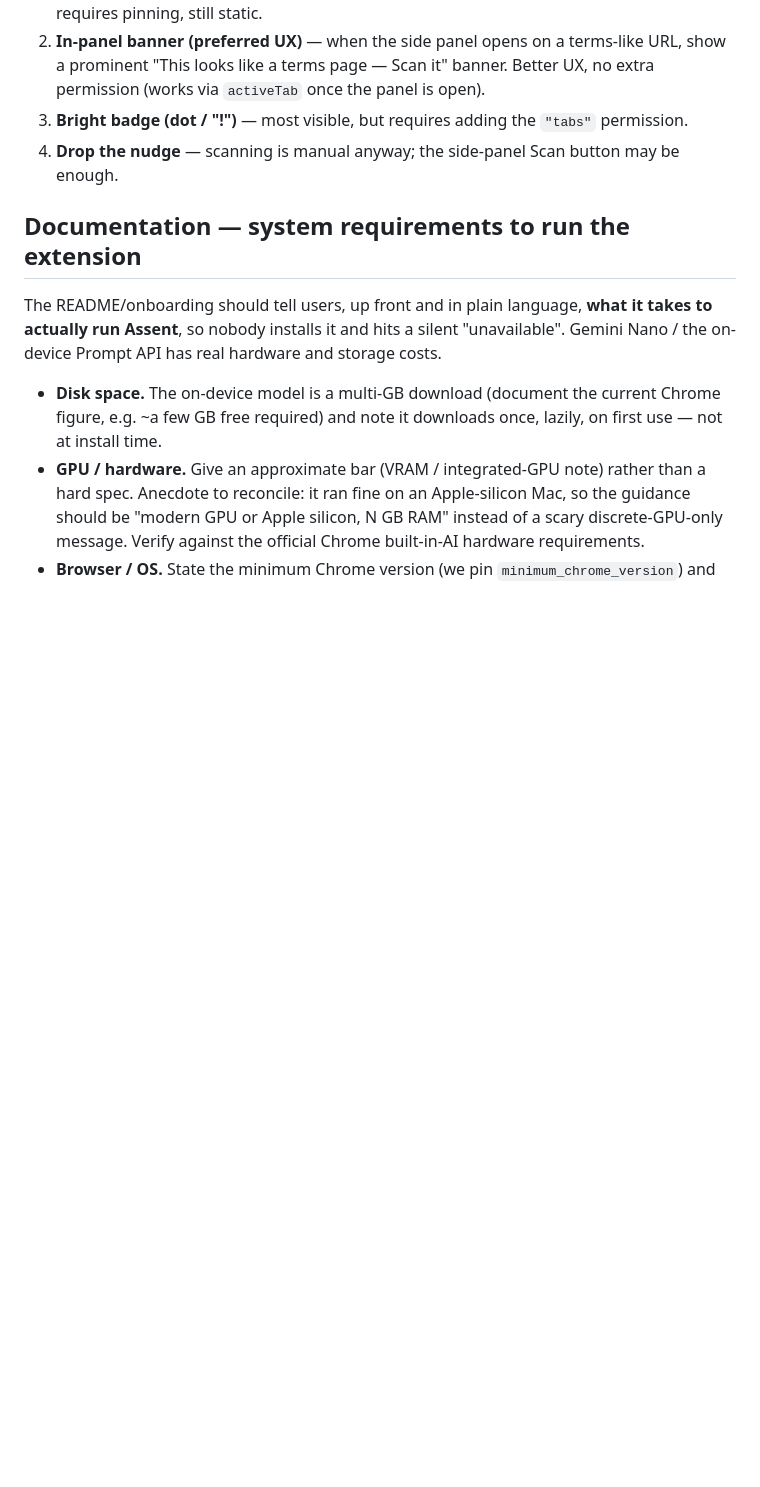
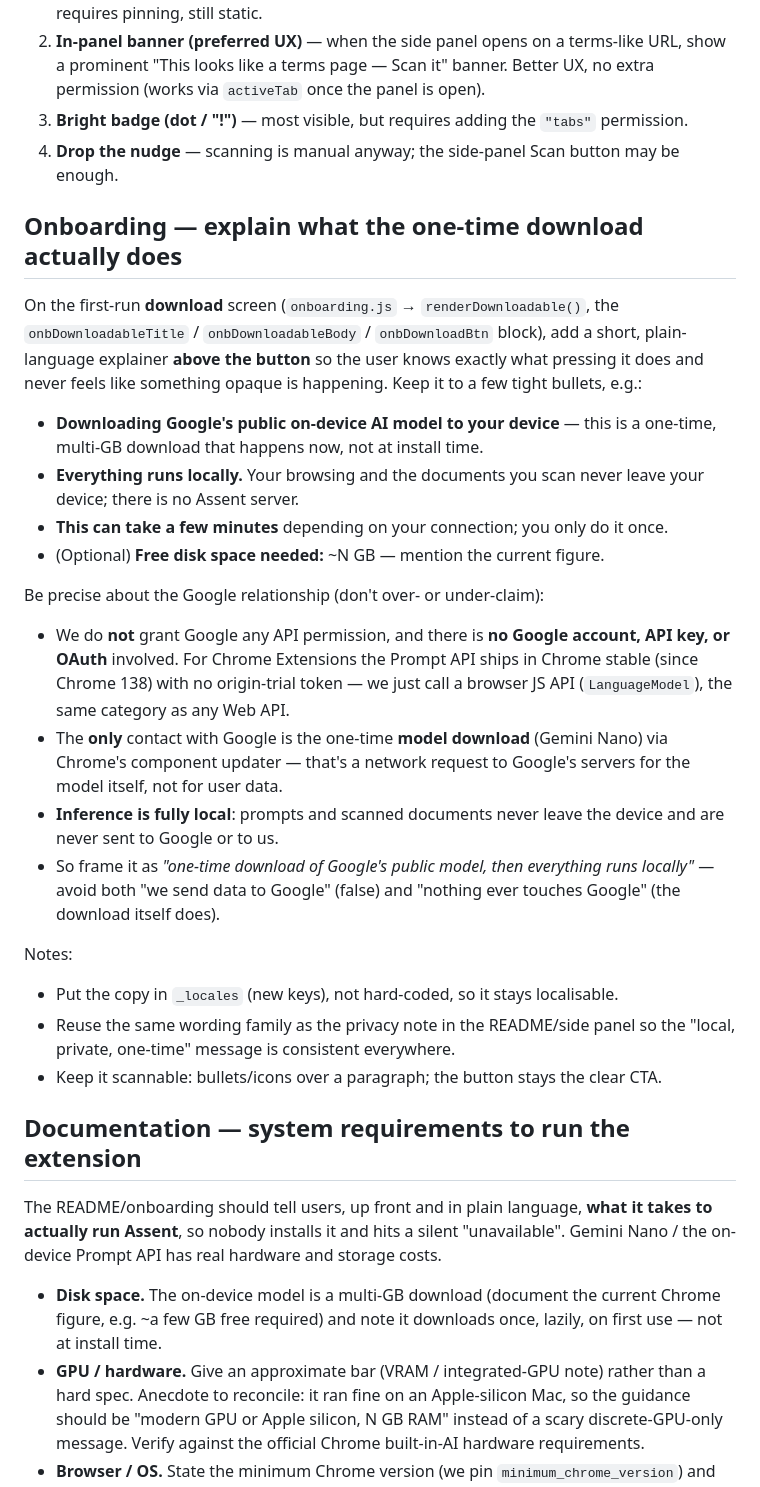
Before and after one commit to lum1nxus/Assent, a Markdown page: TODO.md, the part around the change. Drawn GitHub-style; blank space fills up the shorter version.

Commit message:
docs(todo): explain the one-time model download during onboarding
Add a backlog item to show, above the download button, a short plain-language
explainer of what setup does: a one-time download of Google's public on-device
model, everything then runs locally, no Google account/API key is involved, and
only the model download touches Google. Includes a precise note on the Google
relationship so future copy neither over- nor under-claims.

```diff
--- a/TODO.md
+++ b/TODO.md
@@ -26,6 +26,43 @@ Options to evaluate next time:
    permission (works via `activeTab` once the panel is open).
 3. **Bright badge (dot / "!")** — most visible, but requires adding the `"tabs"` permission.
 4. **Drop the nudge** — scanning is manual anyway; the side-panel Scan button may be enough.
+
+## Onboarding — explain what the one-time download actually does
+
+On the first-run **download** screen (`onboarding.js` → `renderDownloadable()`, the
+`onbDownloadableTitle` / `onbDownloadableBody` / `onbDownloadBtn` block), add a short,
+plain-language explainer **above the button** so the user knows exactly what pressing
+it does and never feels like something opaque is happening. Keep it to a few tight
+bullets, e.g.:
+
+- **Downloading Google's public on-device AI model to your device** — this is a
+  one-time, multi-GB download that happens now, not at install time.
+- **Everything runs locally.** Your browsing and the documents you scan never leave
+  your device; there is no Assent server.
+- **This can take a few minutes** depending on your connection; you only do it once.
+- (Optional) **Free disk space needed:** ~N GB — mention the current figure.
+
+Be precise about the Google relationship (don't over- or under-claim):
+
+- We do **not** grant Google any API permission, and there is **no Google account, API
+  key, or OAuth** involved. For Chrome Extensions the Prompt API ships in Chrome stable
+  (since Chrome 138) with no origin-trial token — we just call a browser JS API
+  (`LanguageModel`), the same category as any Web API.
+- The **only** contact with Google is the one-time **model download** (Gemini Nano) via
+  Chrome's component updater — that's a network request to Google's servers for the model
+  itself, not for user data.
+- **Inference is fully local**: prompts and scanned documents never leave the device and
+  are never sent to Google or to us.
+- So frame it as _"one-time download of Google's public model, then everything runs
+  locally"_ — avoid both "we send data to Google" (false) and "nothing ever touches
+  Google" (the download itself does).
+
+Notes:
+
+- Put the copy in `_locales` (new keys), not hard-coded, so it stays localisable.
+- Reuse the same wording family as the privacy note in the README/side panel so the
+  "local, private, one-time" message is consistent everywhere.
+- Keep it scannable: bullets/icons over a paragraph; the button stays the clear CTA.
 
 ## Documentation — system requirements to run the extension
 
```
